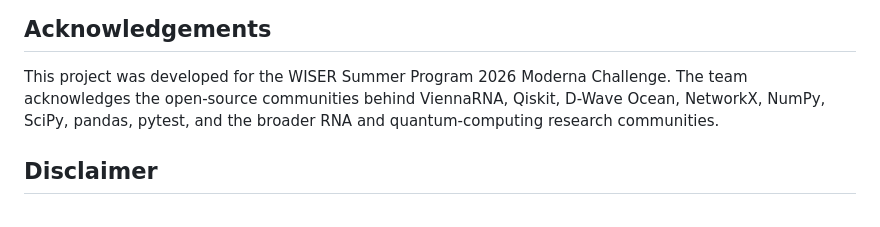
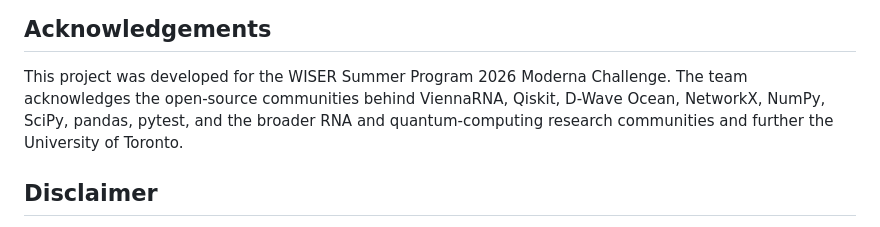
Before and after one commit to Sjainish04/decidion-foldq, a Markdown page: README.md, the part around the change. GitHub-like rendering.

```diff
--- a/README.md
+++ b/README.md
@@ -1076,7 +1076,7 @@ published structure, and claim no citation — see [Pseudoknots](#pseudoknots).
 
 This project was developed for the WISER Summer Program 2026 Moderna Challenge. The team
 acknowledges the open-source communities behind ViennaRNA, Qiskit, D-Wave Ocean, NetworkX,
-NumPy, SciPy, pandas, pytest, and the broader RNA and quantum-computing research communities.
+NumPy, SciPy, pandas, pytest, and the broader RNA and quantum-computing research communities and further the University of Toronto.
 
 ## Disclaimer
 
```
